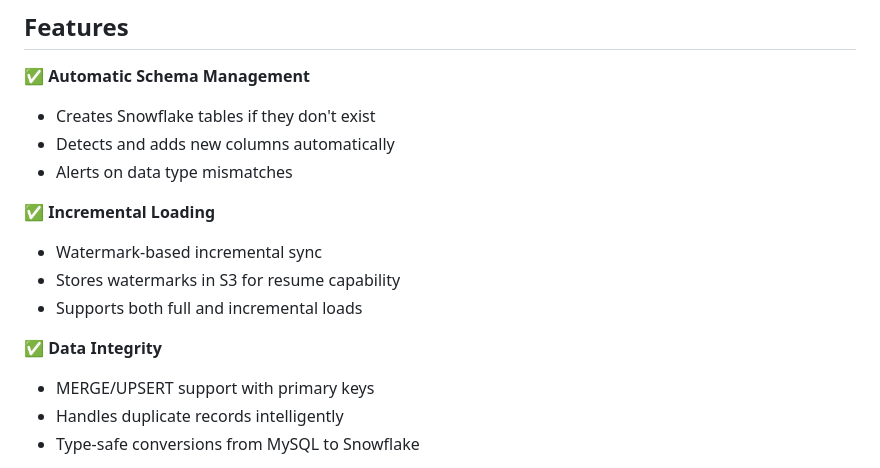
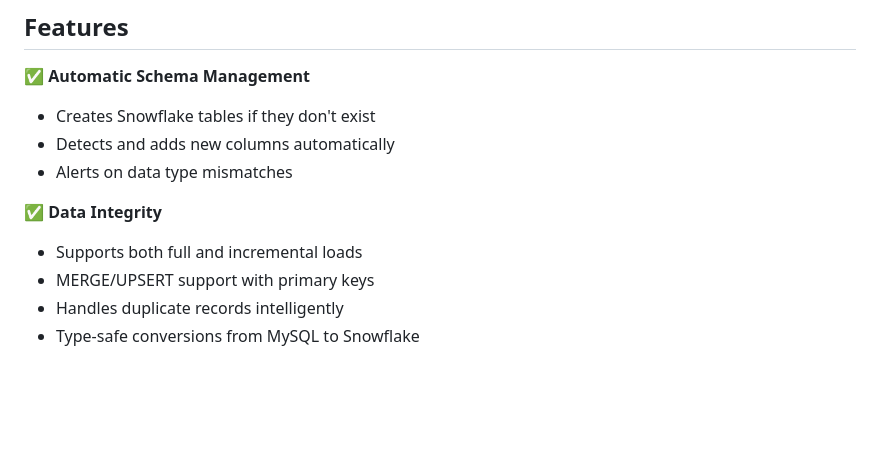
Before and after one commit to talendgi/Glue-jobs, a Markdown page: readme.md, the part around the change. GitHub-like rendering; blank space fills up the shorter version.

Commit message:
Update readme to remove incremental loading section
Removed incremental loading details from the readme.

```diff
--- a/readme.md
+++ b/readme.md
@@ -9,12 +9,8 @@ Complete AWS Glue job for synchronizing data from MySQL to Snowflake with automa
 - Detects and adds new columns automatically
 - Alerts on data type mismatches
 
-✅ **Incremental Loading**
-- Watermark-based incremental sync
-- Stores watermarks in S3 for resume capability
+✅ **Data Integrity**
 - Supports both full and incremental loads
-
-✅ **Data Integrity**
 - MERGE/UPSERT support with primary keys
 - Handles duplicate records intelligently
 - Type-safe conversions from MySQL to Snowflake
```
